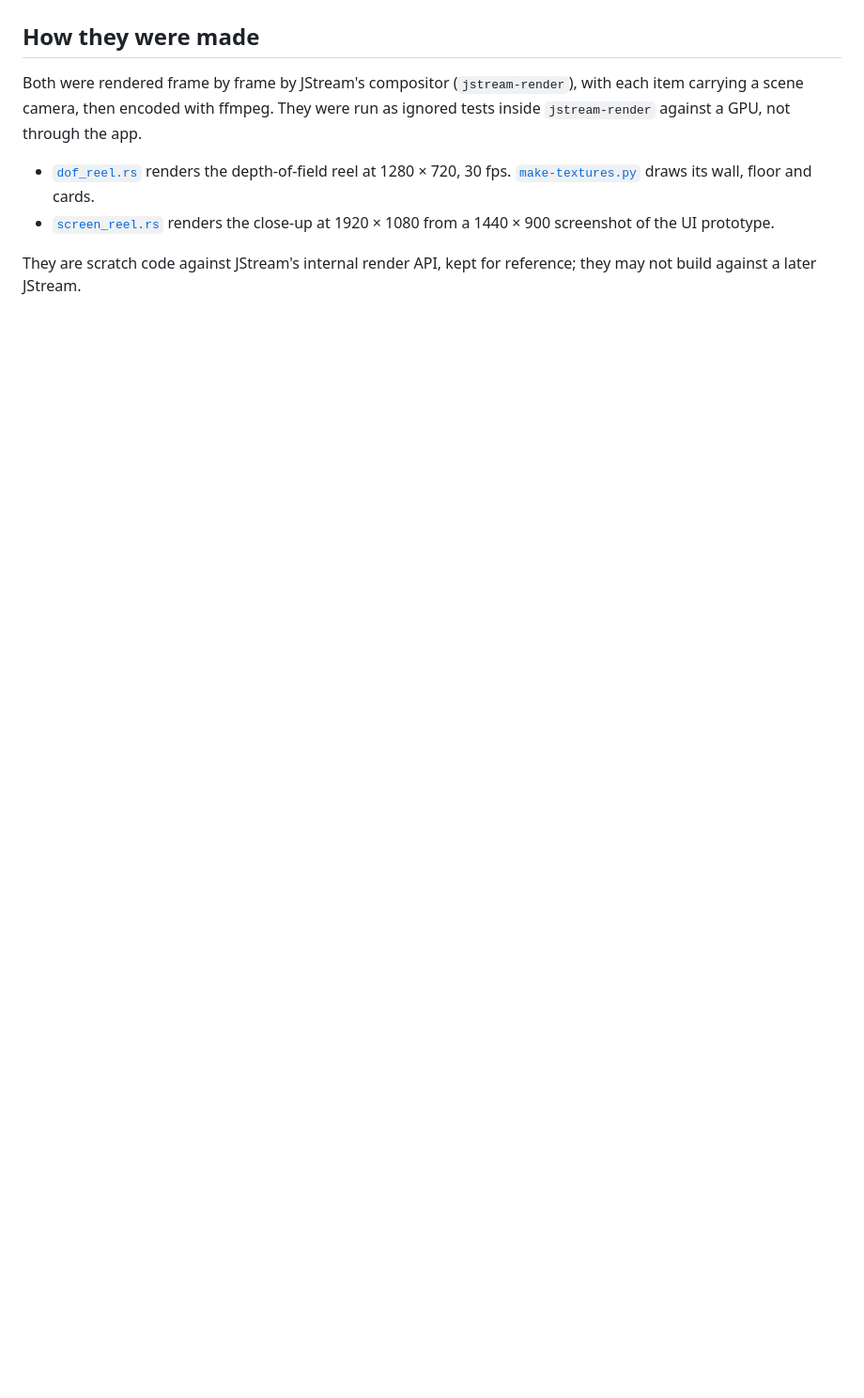
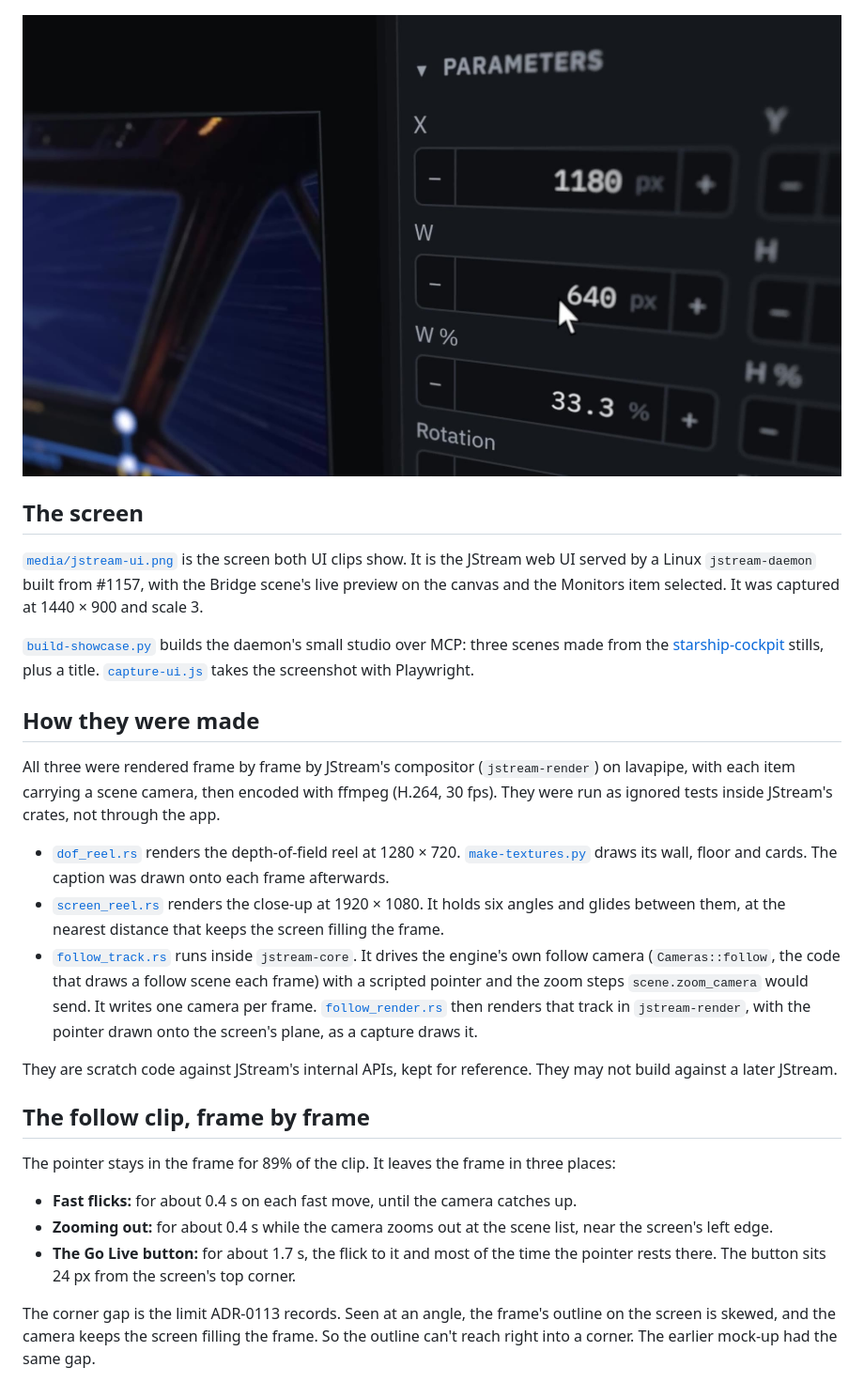
Before and after one commit to jeffmhopkins/StreamingScenes, a Markdown page: camera-demos/README.md, the part around one of its changes. Shown at 94% size. GitHub-like rendering; pictures changed too: camera-demos/media/follow-cursor.jpg (added); blank space fills up the shorter version.

```diff
--- a/camera-demos/README.md
+++ b/camera-demos/README.md
@@ -12,16 +15,47 @@ optional depth of field. Neither is a stream scene; they show what the camera ca
 
 ![A close-up of the JStream UI through the scene camera](media/screen-closeup.jpg)
 
+![The follow camera on the inspector's W field](media/follow-cursor.jpg)
+
+## The screen
+
+[`media/jstream-ui.png`](media/jstream-ui.png) is the screen both UI clips show. It is the
+JStream web UI served by a Linux `jstream-daemon` built from #1157, with the Bridge scene's
+live preview on the canvas and the Monitors item selected. It was captured at 1440 × 900
+and scale 3.
+
+[`build-showcase.py`](build-showcase.py) builds the daemon's small studio over MCP: three
+scenes made from the [starship-cockpit](../starship-cockpit/) stills, plus a title.
+[`capture-ui.js`](capture-ui.js) takes the screenshot with Playwright.
+
 ## How they were made
 
-Both were rendered frame by frame by JStream's compositor (`jstream-render`), with each
-item carrying a scene camera, then encoded with ffmpeg. They were run as ignored tests
-inside `jstream-render` against a GPU, not through the app.
+All three were rendered frame by frame by JStream's compositor (`jstream-render`) on
+lavapipe, with each item carrying a scene camera, then encoded with ffmpeg (H.264, 30 fps).
+They were run as ignored tests inside JStream's crates, not through the app.
 
-- [`dof_reel.rs`](dof_reel.rs) renders the depth-of-field reel at 1280 × 720, 30 fps.
-  [`make-textures.py`](make-textures.py) draws its wall, floor and cards.
-- [`screen_reel.rs`](screen_reel.rs) renders the close-up at 1920 × 1080 from a 1440 × 900
-  screenshot of the UI prototype.
+- [`dof_reel.rs`](dof_reel.rs) renders the depth-of-field reel at 1280 × 720.
+  [`make-textures.py`](make-textures.py) draws its wall, floor and cards. The caption was
+  drawn onto each frame afterwards.
+- [`screen_reel.rs`](screen_reel.rs) renders the close-up at 1920 × 1080. It holds six angles
+  and glides between them, at the nearest distance that keeps the screen filling the frame.
+- [`follow_track.rs`](follow_track.rs) runs inside `jstream-core`. It drives the engine's
+  own follow camera (`Cameras::follow`, the code that draws a follow scene each frame) with a
+  scripted pointer and the zoom steps `scene.zoom_camera` would send. It writes one camera
+  per frame. [`follow_render.rs`](follow_render.rs) then renders that track in
+  `jstream-render`, with the pointer drawn onto the screen's plane, as a capture draws it.
 
-They are scratch code against JStream's internal render API, kept for reference; they may
-not build against a later JStream.
+They are scratch code against JStream's internal APIs, kept for reference. They may not
+build against a later JStream.
+
+## The follow clip, frame by frame
+
+The pointer stays in the frame for 89% of the clip. It leaves the frame in three places:
+
+- **Fast flicks:** for about 0.4 s on each fast move, until the camera catches up.
+- **Zooming out:** for about 0.4 s while the camera zooms out at the scene list, near the screen's left edge.
+- **The Go Live button:** for about 1.7 s, the flick to it and most of the time the pointer rests there. The button sits 24 px from the screen's top corner.
+
+The corner gap is the limit ADR-0113 records. Seen at an angle, the frame's outline on the
+screen is skewed, and the camera keeps the screen filling the frame. So the outline can't
+reach right into a corner. The earlier mock-up had the same gap.
```
Also changed, not shown: other parts of camera-demos/README.md (+7 -4 lines), README.md (+1 -1 lines), camera-demos/media/depth-of-field.jpg, camera-demos/media/jstream-ui.png (added), camera-demos/media/screen-closeup.jpg, 8 other files.
